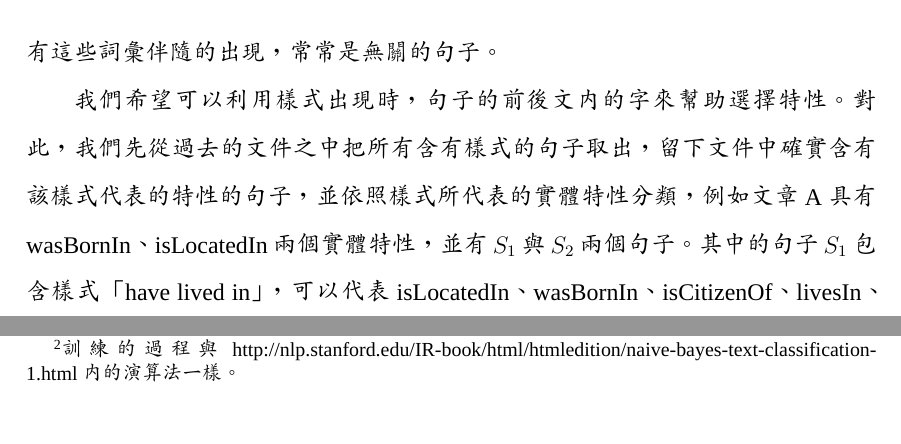
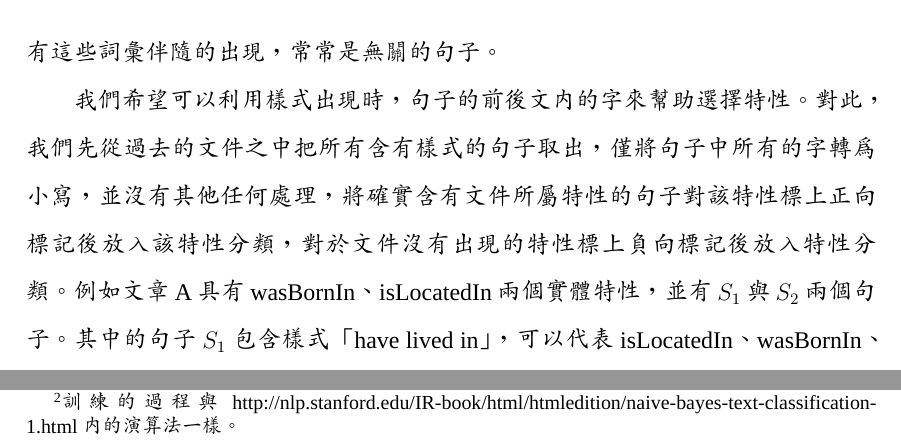
Before and after one commit to qcl/qcl-master-thesis, a LaTeX thesis (thesis.tex, which reads chapters/method.tex): two parts of page 28 of 49, joined at a grey line, cut so that both start at the same text. Compiled offline with XeLaTeX; a missing font is replaced by an installed copy or a similar font; a missing bibliography style is replaced by a similar one.

Commit message:
add description in #3

```diff
--- a/chapters/method.tex
+++ b/chapters/method.tex
@@ -331,8 +331,9 @@ isCitizenOf 8次、livesIn 6次、isLeaderOf 2次，換算可信賴度分別為0
 我們希望可以利用樣式出現時，句子的前後文內的字來幫助選擇特性。
 對此，
 我們先從過去的文件之中把所有含有樣式的句子取出，
-留下文件中確實含有該樣式代表的特性的句子，
-並依照樣式所代表的實體特性分類，
+僅將句子中所有的字轉為小寫，並沒有其他任何處理，
+將確實含有文件所屬特性的句子對該特性標上正向標記後放入該特性分類，
+對於文件沒有出現的特性標上負向標記後放入特性分類。
 例如文章A具有wasBornIn、isLocatedIn兩個實體特性，並有$S_1$與$S_2$兩個句子。
 其中的句子$S_1$包含樣式「have lived in」，可以代表isLocatedIn、wasBornIn、
 isCitizenOf、livesIn、isLeaderOf等5種特性；
```
